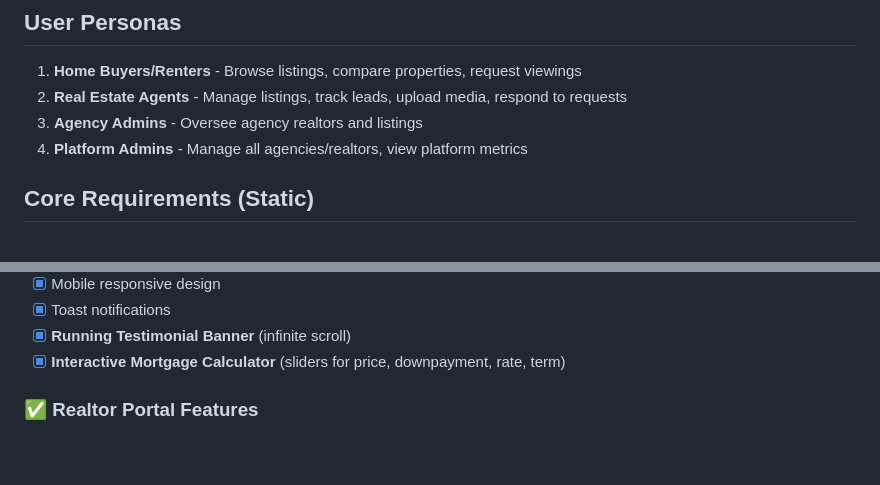
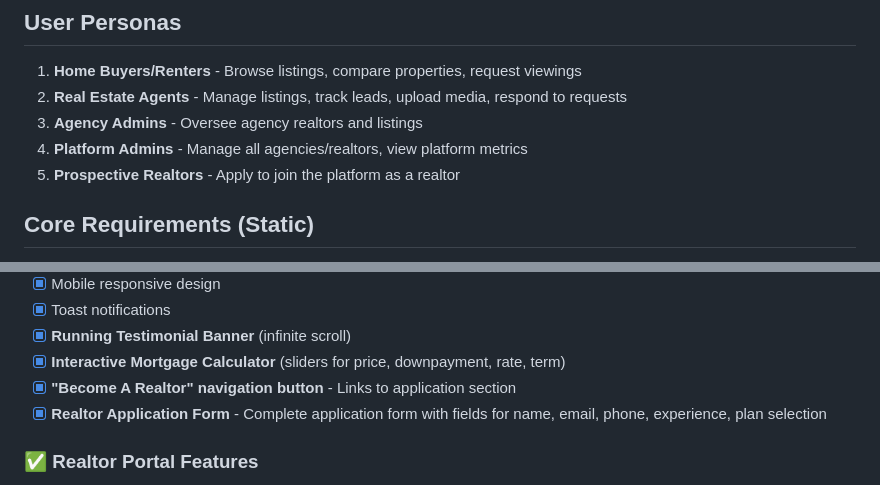
Before and after one commit to PytchMark/ClickEstate, a Markdown page: memory/PRD.md, 2 parts joined by grey strips. Drawn GitHub-style; blank space fills up the shorter version.

```diff
--- a/memory/PRD.md
+++ b/memory/PRD.md
@@ -17,6 +17,7 @@ Build a production-grade SaaS platform that serves as a "digital storefront + le
 2. **Real Estate Agents** - Manage listings, track leads, upload media, respond to requests
 3. **Agency Admins** - Oversee agency realtors and listings
 4. **Platform Admins** - Manage all agencies/realtors, view platform metrics
+5. **Prospective Realtors** - Apply to join the platform as a realtor
 
 ## Core Requirements (Static)
 - Multi-tenant architecture with agency/realtor isolation
@@ -59,6 +62,8 @@ Build a production-grade SaaS platform that serves as a "digital storefront + le
 - [x] Toast notifications
 - [x] **Running Testimonial Banner** (infinite scroll)
 - [x] **Interactive Mortgage Calculator** (sliders for price, downpayment, rate, term)
+- [x] **"Become A Realtor" navigation button** - Links to application section
+- [x] **Realtor Application Form** - Complete application form with fields for name, email, phone, experience, plan selection
 
 ### ✅ Realtor Portal Features
 - [x] Two-phase login (login screen → app shell)
```
Also changed, not shown: other parts of memory/PRD.md (+39 -9 lines).
